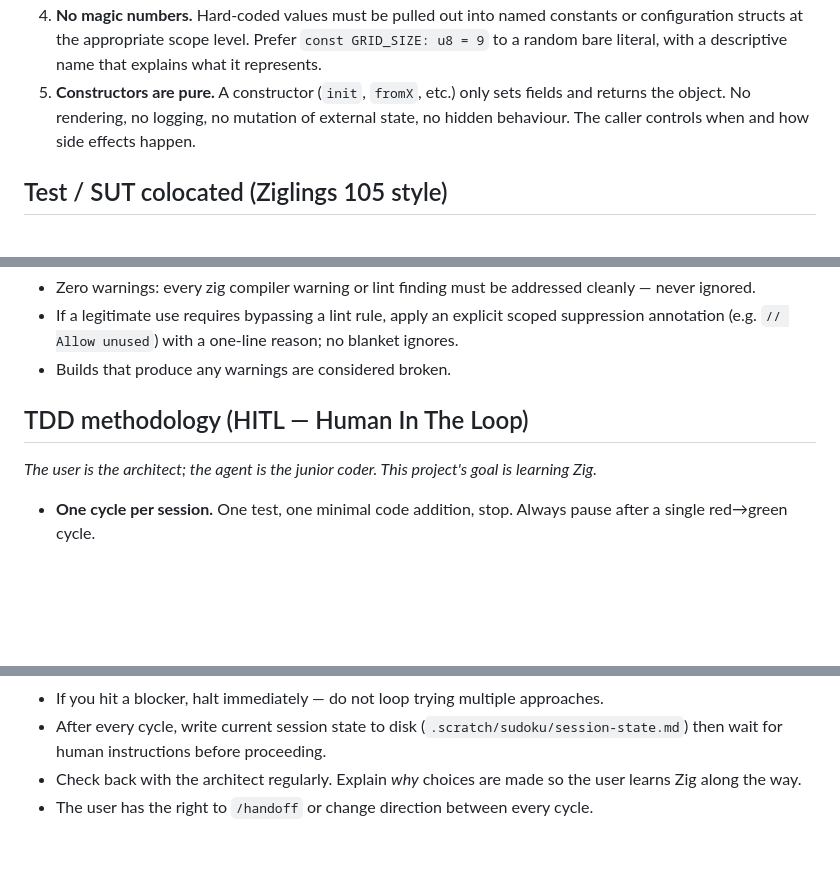
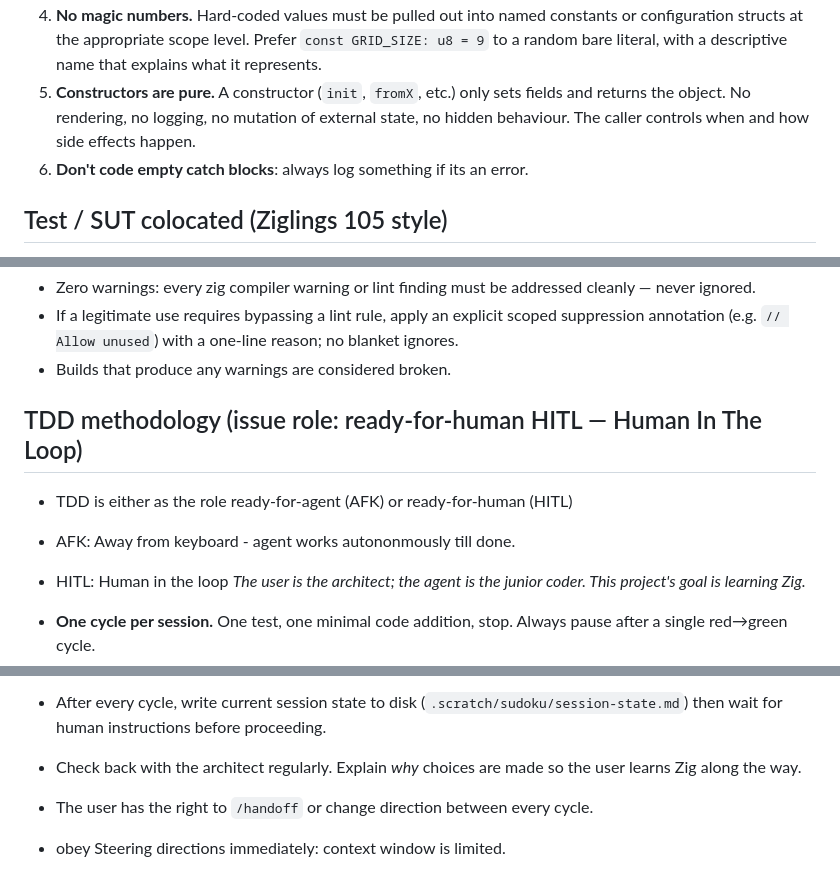
Before and after one commit to mwigzell/sudoku-zig, a Markdown page: .coding-standards.md, 3 parts joined by grey strips. GitHub-like rendering; blank space fills up the shorter version.

Commit message:
doc(code) no empty catch blocks

```diff
--- a/.coding-standards.md
+++ b/.coding-standards.md
@@ -11,6 +11,7 @@
    - **D**ependency Inversion — depend on abstractions, not implementations. High-level policies (GameEngine) do not import rendering details; low-level renderers are injected at runtime.
 4. **No magic numbers.** Hard-coded values must be pulled out into named constants or configuration structs at the appropriate scope level. Prefer `const GRID_SIZE: u8 = 9` to a random bare literal, with a descriptive name that explains what it represents.
 5. **Constructors are pure.** A constructor (`init`, `fromX`, etc.) only sets fields and returns the object. No rendering, no logging, no mutation of external state, no hidden behaviour. The caller controls when and how side effects happen.
+6. **Don't code empty catch blocks**: always log something if its an error.
 
 ## Test / SUT colocated (Ziglings 105 style)
 - Test blocks are colocated with the code being tested.
@@ -22,7 +23,10 @@
 - If a legitimate use requires bypassing a lint rule, apply an explicit scoped suppression annotation (e.g. `// Allow unused`) with a one-line reason; no blanket ignores.
 - Builds that produce any warnings are considered broken.
 
-## TDD methodology (HITL — Human In The Loop)
+## TDD methodology (issue role: ready-for-human HITL — Human In The Loop)
+- TDD is either as the role ready-for-agent (AFK) or ready-for-human (HITL)
+- AFK: Away from keyboard - agent works autononmously till done.
+- HITL: Human in the loop
 *The user is the architect; the agent is the junior coder. This project's goal is learning Zig.*
 
 - **One cycle per session.** One test, one minimal code addition, stop. Always pause after a single red→green cycle.
@@ -33,3 +37,4 @@
 - After every cycle, write current session state to disk (`.scratch/sudoku/session-state.md`) then wait for human instructions before proceeding.
 - Check back with the architect regularly. Explain _why_ choices are made so the user learns Zig along the way.
 - The user has the right to `/handoff` or change direction between every cycle.
+- obey Steering directions immediately: context window is limited.
```
